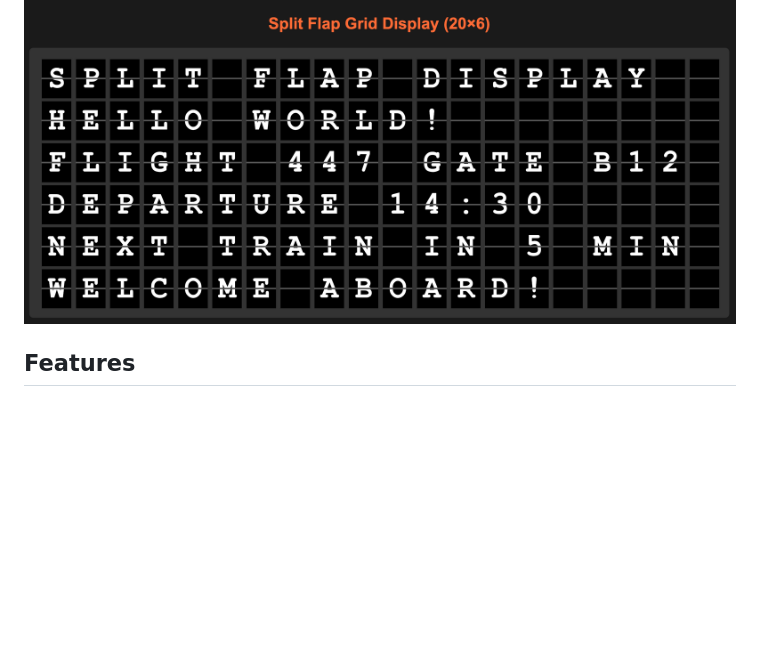
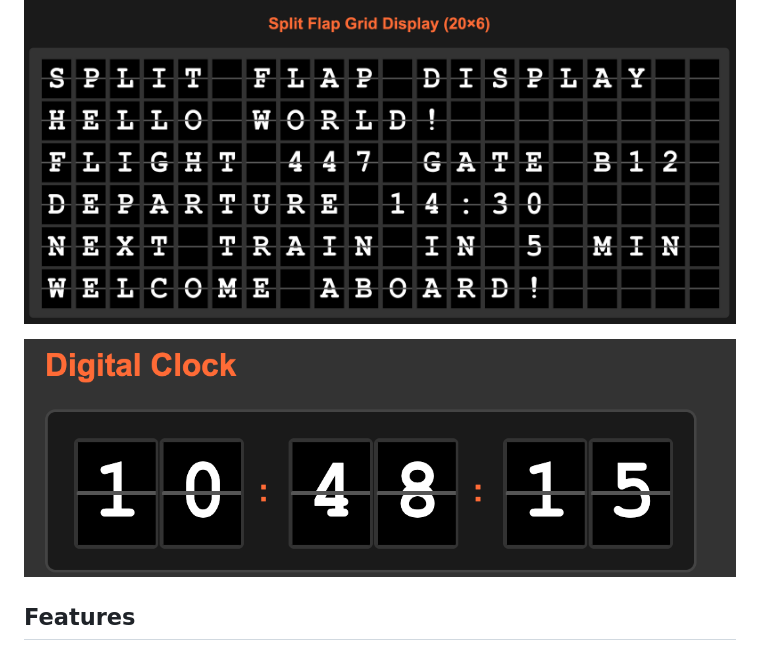
Before and after one commit to StephanWald/SplitFlapDigit, a Markdown page: README.md, the part around the change. Drawn GitHub-style; pictures changed too: screenshot_clock.png (added); blank space fills up the shorter version.

Commit message:
chore: one more screenshot

```diff
--- a/README.md
+++ b/README.md
@@ -3,6 +3,8 @@
 A realistic HTML5 web component that recreates the classic split-flap display (also known as flip-dot or Solari board displays) commonly seen in airports, train stations, and retro displays.
 
 ![Split Flap Display Demo](screenshot.png)
+
+![Digital Clock Example](screenshot_clock.png)
 
 ## Features
 
```
